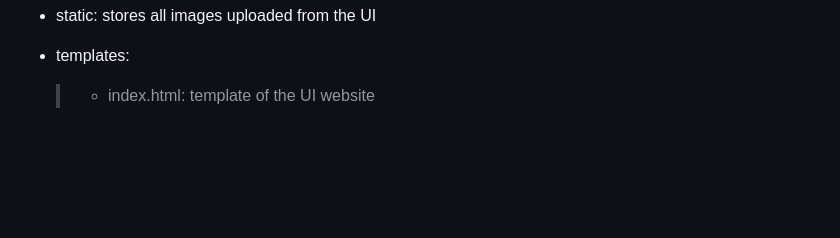
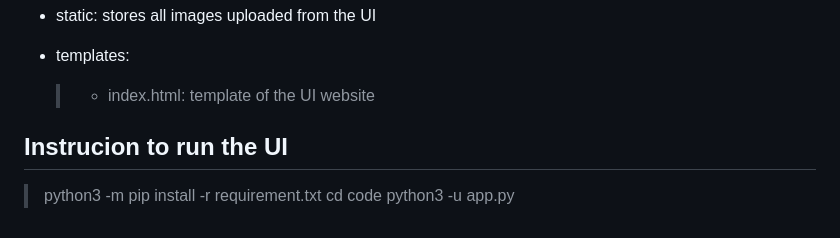
Before and after one commit to NusratNawshin/GWU_DS_Capstone, a Markdown page: README.md, the part around the change. Rendered like a GitHub page; blank space fills up the shorter version.

```diff
--- a/README.md
+++ b/README.md
@@ -63,3 +63,10 @@
 
 - templates:
   > - index.html: template of the UI website
+
+
+## Instrucion to run the UI
+
+> python3 -m pip install -r requirement.txt
+> cd code
+> python3 -u app.py
```
